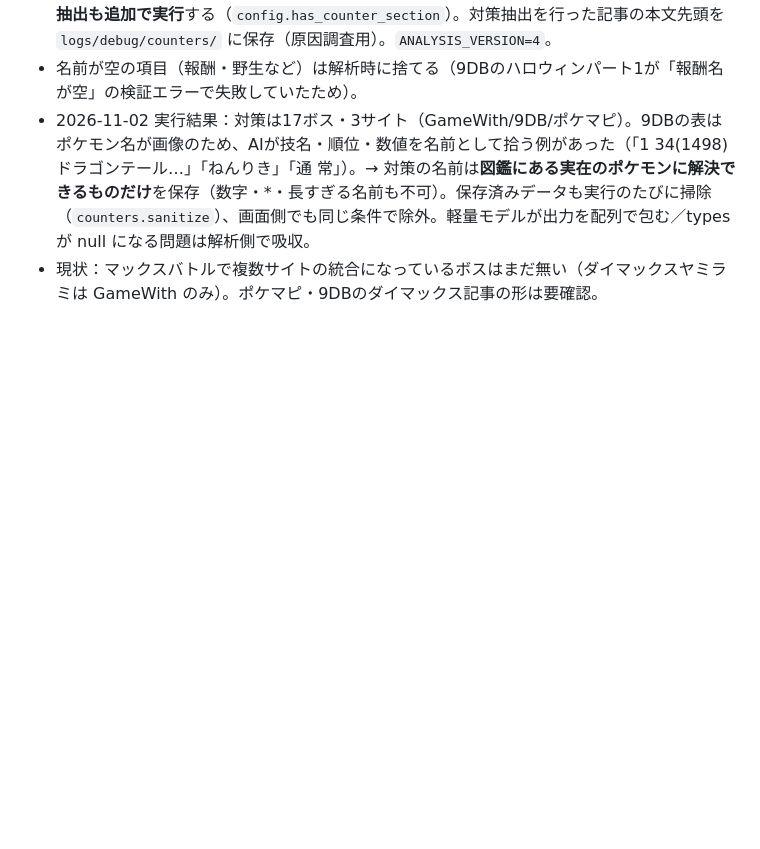
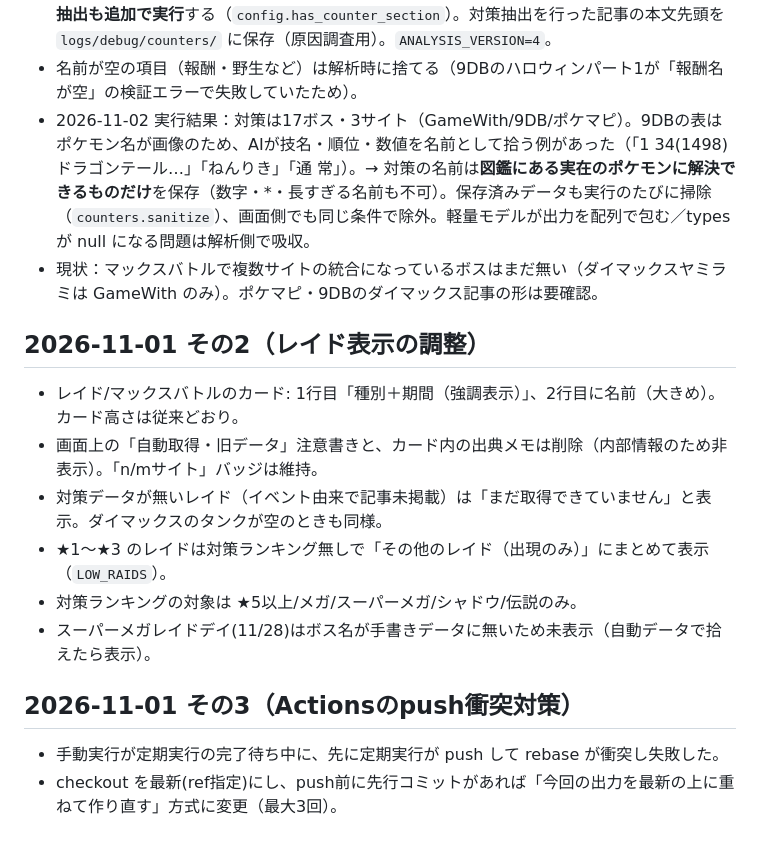
Before and after one commit to hironama0623/pokemongo, a Markdown page: SPEC.md, the part around the change. Drawn GitHub-style; blank space fills up the shorter version.

```diff
--- a/SPEC.md
+++ b/SPEC.md
@@ -143,3 +143,15 @@ logs/       run-YYYYMMDD-HHMM.json / latest.json / latest.md / unresolved_names.
 - 名前が空の項目（報酬・野生など）は解析時に捨てる（9DBのハロウィンパート1が「報酬名が空」の検証エラーで失敗していたため）。
 - 2026-11-02 実行結果：対策は17ボス・3サイト（GameWith/9DB/ポケマピ）。9DBの表はポケモン名が画像のため、AIが技名・順位・数値を名前として拾う例があった（「1 34(1498) ドラゴンテール…」「ねんりき」「通 常」）。→ 対策の名前は**図鑑にある実在のポケモンに解決できるものだけ**を保存（数字・*・長すぎる名前も不可）。保存済みデータも実行のたびに掃除（`counters.sanitize`）、画面側でも同じ条件で除外。軽量モデルが出力を配列で包む／types が null になる問題は解析側で吸収。
 - 現状：マックスバトルで複数サイトの統合になっているボスはまだ無い（ダイマックスヤミラミは GameWith のみ）。ポケマピ・9DBのダイマックス記事の形は要確認。
+
+## 2026-11-01 その2（レイド表示の調整）
+- レイド/マックスバトルのカード: 1行目「種別＋期間（強調表示）」、2行目に名前（大きめ）。カード高さは従来どおり。
+- 画面上の「自動取得・旧データ」注意書きと、カード内の出典メモは削除（内部情報のため非表示）。「n/mサイト」バッジは維持。
+- 対策データが無いレイド（イベント由来で記事未掲載）は「まだ取得できていません」と表示。ダイマックスのタンクが空のときも同様。
+- ★1〜★3 のレイドは対策ランキング無しで「その他のレイド（出現のみ）」にまとめて表示（`LOW_RAIDS`）。
+- 対策ランキングの対象は ★5以上/メガ/スーパーメガ/シャドウ/伝説のみ。
+- スーパーメガレイドデイ(11/28)はボス名が手書きデータに無いため未表示（自動データで拾えたら表示）。
+
+## 2026-11-01 その3（Actionsのpush衝突対策）
+- 手動実行が定期実行の完了待ち中に、先に定期実行が push して rebase が衝突し失敗した。
+- checkout を最新(ref指定)にし、push前に先行コミットがあれば「今回の出力を最新の上に重ねて作り直す」方式に変更（最大3回）。
```
